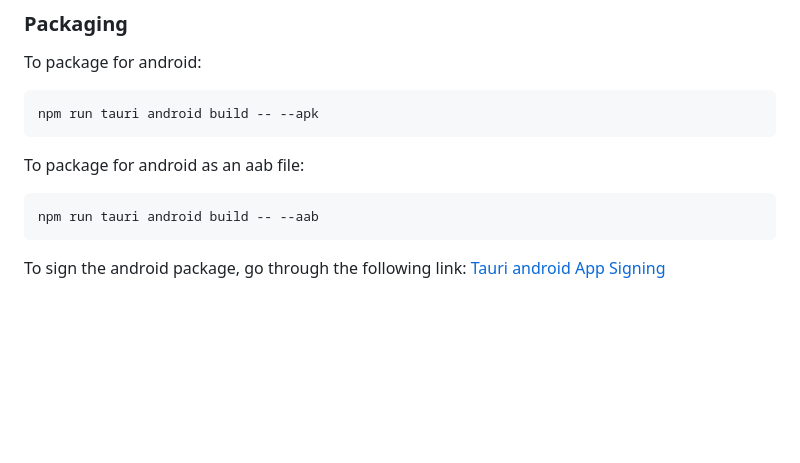
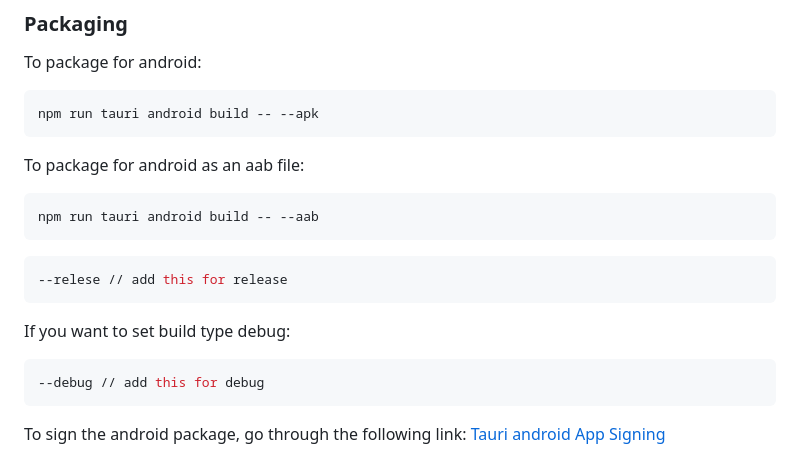
Before and after one commit to divy-sh/breve, a Markdown page: README.md, the part around the change. Drawn GitHub-style; blank space fills up the shorter version.

Commit message:
docs: add release and debug build instructions for Android packaging

````diff
--- a/README.md
+++ b/README.md
@@ -84,6 +84,14 @@ To package for android as an aab file:
 ```sh
 npm run tauri android build -- --aab
 ```
+```sh
+--relese // add this for release
+```
+
+If you want to set build type debug:
+```sh
+--debug // add this for debug
+```
 
 To sign the android package, go through the following link:
 [Tauri android App Signing](https://v2.tauri.app/distribute/sign/android/)
````
